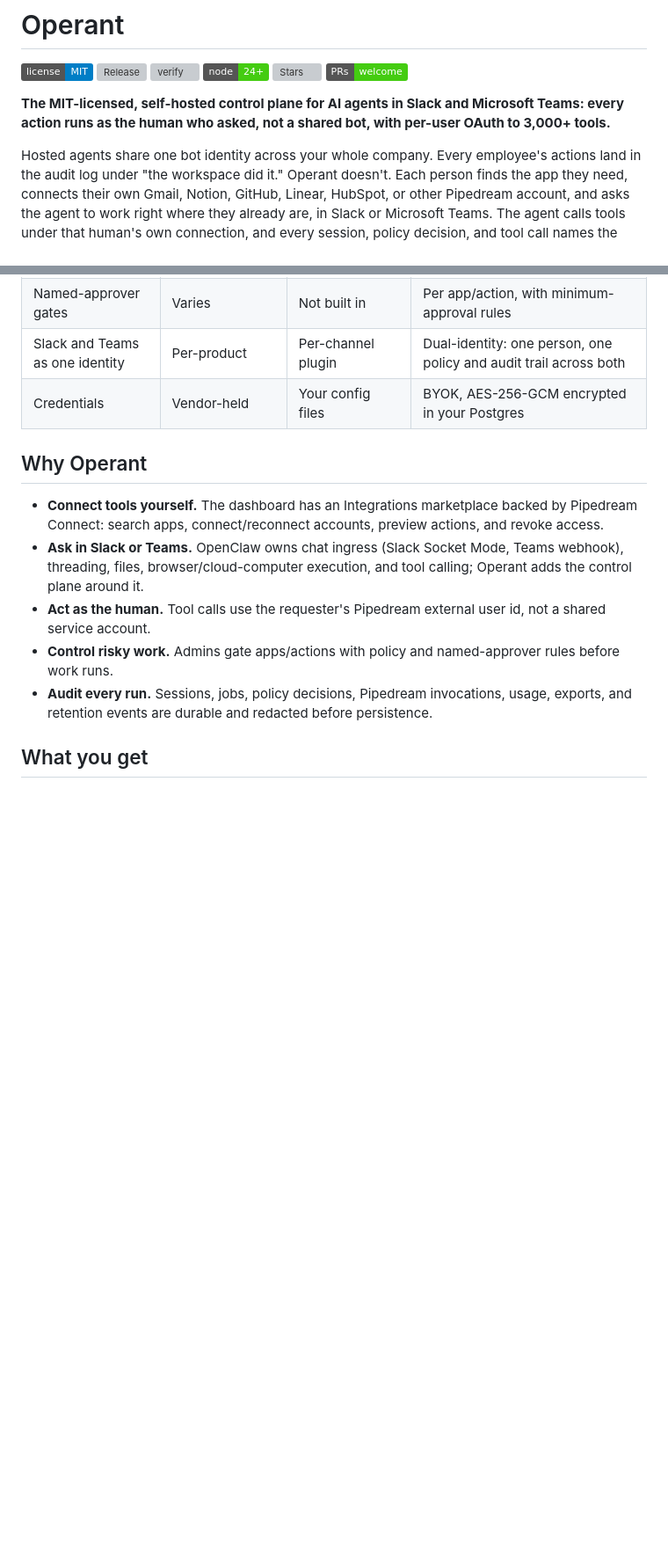
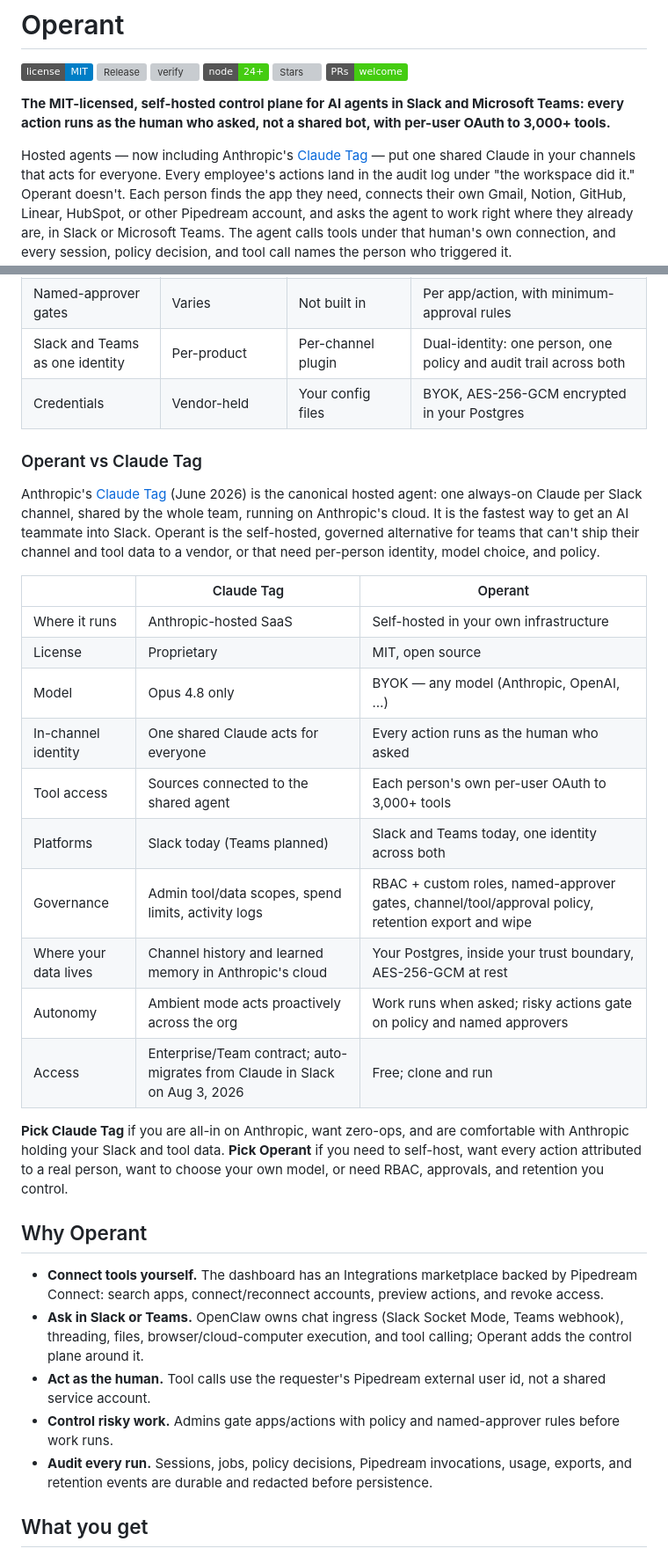
Before and after one commit to tomascupr/operant, a Markdown page: README.md, 2 parts joined by grey strips. Shown at 88% size. Rendered like a GitHub page; badges without logos; blank space fills up the shorter version; grey boxes are pictures that could not be loaded.

Commit message:
docs: position Operant as the self-hosted alternative to Claude Tag
Name Anthropic's Claude Tag in the hero and add an 'Operant vs Claude Tag'
comparison section: self-hosted vs Anthropic-hosted, MIT vs proprietary,
BYOK/any-model vs Opus-4.8-only, per-human identity vs one shared channel
Claude, Slack+Teams vs Slack-only, and the RBAC/approvals/retention
governance Operant adds. Includes an honest 'pick Claude Tag if...' note.

```diff
--- a/README.md
+++ b/README.md
@@ -9,7 +9,9 @@
 
 **The MIT-licensed, self-hosted control plane for AI agents in Slack and Microsoft Teams: every action runs as the human who asked, not a shared bot, with per-user OAuth to 3,000+ tools.**
 
-Hosted agents share one bot identity across your whole company. Every
+Hosted agents — now including Anthropic's
+[Claude Tag](https://www.anthropic.com/news/introducing-claude-tag) — put
+one shared Claude in your channels that acts for everyone. Every
 employee's actions land in the audit log under "the workspace did it."
 Operant doesn't. Each person finds the app they need, connects their own
 Gmail, Notion, GitHub, Linear, HubSpot, or other Pipedream account, and
@@ -90,6 +92,34 @@ Teams. Here is where Operant sits.
 | Named-approver gates | Varies | Not built in | Per app/action, with minimum-approval rules |
 | Slack and Teams as one identity | Per-product | Per-channel plugin | Dual-identity: one person, one policy and audit trail across both |
 | Credentials | Vendor-held | Your config files | BYOK, AES-256-GCM encrypted in your Postgres |
+
+### Operant vs Claude Tag
+
+Anthropic's [Claude Tag](https://www.anthropic.com/news/introducing-claude-tag)
+(June 2026) is the canonical hosted agent: one always-on Claude per Slack
+channel, shared by the whole team, running on Anthropic's cloud. It is the
+fastest way to get an AI teammate into Slack. Operant is the self-hosted,
+governed alternative for teams that can't ship their channel and tool data
+to a vendor, or that need per-person identity, model choice, and policy.
+
+| | Claude Tag | Operant |
+| --- | --- | --- |
+| Where it runs | Anthropic-hosted SaaS | Self-hosted in your own infrastructure |
+| License | Proprietary | MIT, open source |
+| Model | Opus 4.8 only | BYOK — any model (Anthropic, OpenAI, …) |
+| In-channel identity | One shared Claude acts for everyone | Every action runs as the human who asked |
+| Tool access | Sources connected to the shared agent | Each person's own per-user OAuth to 3,000+ tools |
+| Platforms | Slack today (Teams planned) | Slack and Teams today, one identity across both |
+| Governance | Admin tool/data scopes, spend limits, activity logs | RBAC + custom roles, named-approver gates, channel/tool/approval policy, retention export and wipe |
+| Where your data lives | Channel history and learned memory in Anthropic's cloud | Your Postgres, inside your trust boundary, AES-256-GCM at rest |
+| Autonomy | Ambient mode acts proactively across the org | Work runs when asked; risky actions gate on policy and named approvers |
+| Access | Enterprise/Team contract; auto-migrates from Claude in Slack on Aug 3, 2026 | Free; clone and run |
+
+**Pick Claude Tag** if you are all-in on Anthropic, want zero-ops, and are
+comfortable with Anthropic holding your Slack and tool data. **Pick Operant**
+if you need to self-host, want every action attributed to a real person,
+want to choose your own model, or need RBAC, approvals, and retention you
+control.
 
 ## Why Operant
 
```
